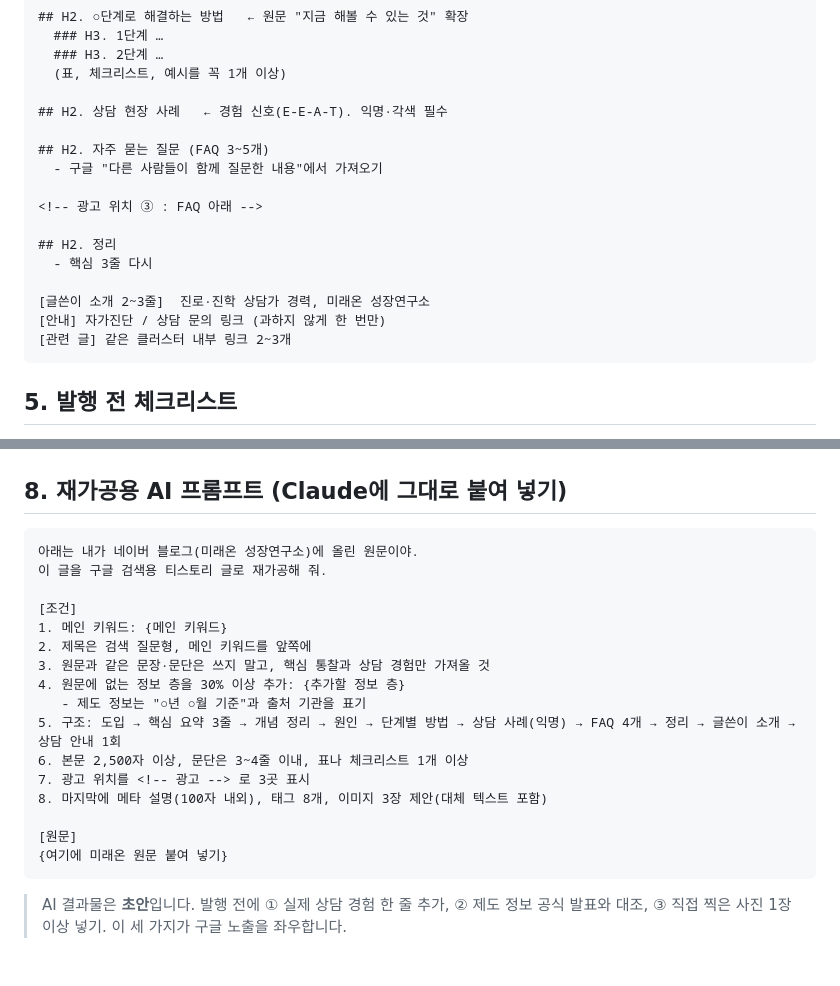
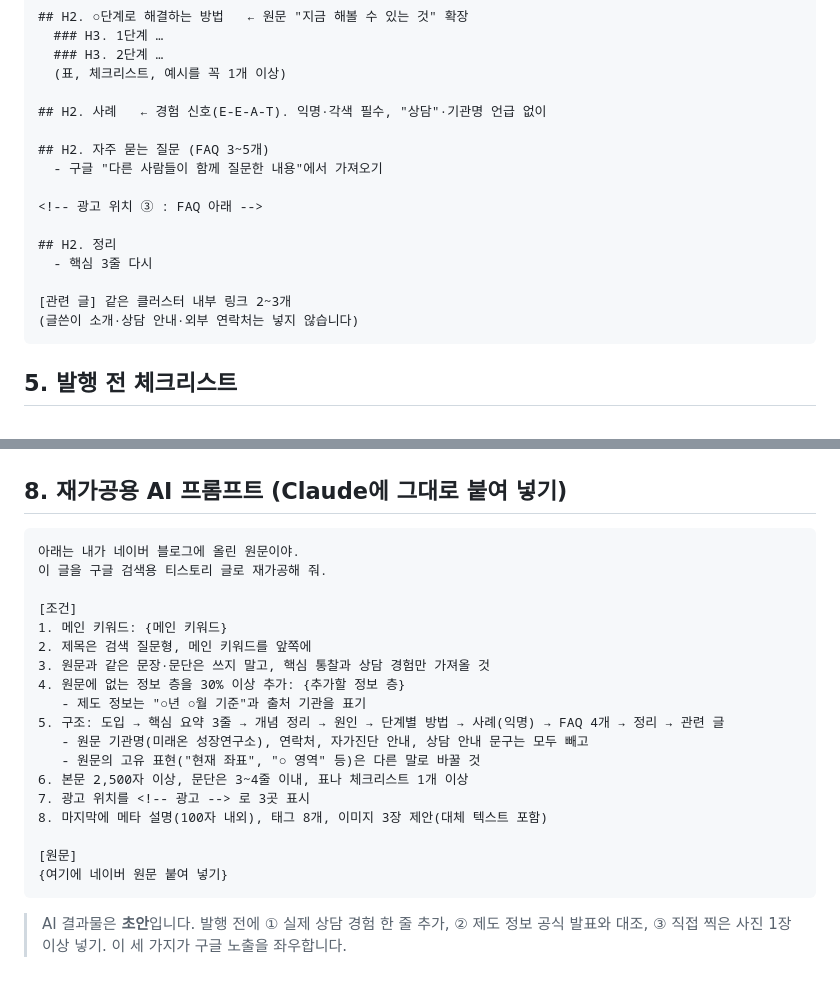
Before and after one commit to curireport/claude-blog-project, a Markdown page: 티스토리/02_미래온글_재가공_템플릿.md, 2 parts joined by grey strips. Drawn GitHub-style.

````diff
--- a/티스토리/02_미래온글_재가공_템플릿.md
+++ b/티스토리/02_미래온글_재가공_템플릿.md
@@ -68,7 +70,7 @@
   ### H3. 2단계 …
   (표, 체크리스트, 예시를 꼭 1개 이상)
 
-## H2. 상담 현장 사례   ← 경험 신호(E-E-A-T). 익명·각색 필수
+## H2. 사례   ← 경험 신호(E-E-A-T). 익명·각색 필수, "상담"·기관명 언급 없이
 
 ## H2. 자주 묻는 질문 (FAQ 3~5개)
   - 구글 "다른 사람들이 함께 질문한 내용"에서 가져오기
@@ -78,9 +80,8 @@
 ## H2. 정리
   - 핵심 3줄 다시
 
-[글쓴이 소개 2~3줄]  진로·진학 상담가 경력, 미래온 성장연구소
-[안내] 자가진단 / 상담 문의 링크 (과하지 않게 한 번만)
 [관련 글] 같은 클러스터 내부 링크 2~3개
+(글쓴이 소개·상담 안내·외부 연락처는 넣지 않습니다)
 ```
 
 ## 5. 발행 전 체크리스트
@@ -140,7 +151,7 @@
 ## 8. 재가공용 AI 프롬프트 (Claude에 그대로 붙여 넣기)
 
 ```
-아래는 내가 네이버 블로그(미래온 성장연구소)에 올린 원문이야.
+아래는 내가 네이버 블로그에 올린 원문이야.
 이 글을 구글 검색용 티스토리 글로 재가공해 줘.
 
 [조건]
@@ -149,13 +160,15 @@
 3. 원문과 같은 문장·문단은 쓰지 말고, 핵심 통찰과 상담 경험만 가져올 것
 4. 원문에 없는 정보 층을 30% 이상 추가: {추가할 정보 층}
    - 제도 정보는 "○년 ○월 기준"과 출처 기관을 표기
-5. 구조: 도입 → 핵심 요약 3줄 → 개념 정리 → 원인 → 단계별 방법 → 상담 사례(익명) → FAQ 4개 → 정리 → 글쓴이 소개 → 상담 안내 1회
+5. 구조: 도입 → 핵심 요약 3줄 → 개념 정리 → 원인 → 단계별 방법 → 사례(익명) → FAQ 4개 → 정리 → 관련 글
+   - 원문 기관명(미래온 성장연구소), 연락처, 자가진단 안내, 상담 안내 문구는 모두 빼고
+   - 원문의 고유 표현("현재 좌표", "○ 영역" 등)은 다른 말로 바꿀 것
 6. 본문 2,500자 이상, 문단은 3~4줄 이내, 표나 체크리스트 1개 이상
 7. 광고 위치를 <!-- 광고 --> 로 3곳 표시
 8. 마지막에 메타 설명(100자 내외), 태그 8개, 이미지 3장 제안(대체 텍스트 포함)
 
 [원문]
-{여기에 미래온 원문 붙여 넣기}
+{여기에 네이버 원문 붙여 넣기}
 ```
 
 > AI 결과물은 **초안**입니다. 발행 전에 ① 실제 상담 경험 한 줄 추가, ② 제도 정보 공식 발표와 대조, ③ 직접 찍은 사진 1장 이상 넣기. 이 세 가지가 구글 노출을 좌우합니다.
````
Also changed, not shown: other parts of 티스토리/02_미래온글_재가공_템플릿.md (+16 -4 lines), 티스토리/01_첫30편_키워드_제목목록.md (+45 -45 lines), 티스토리/03_첫글_고교학점제_과목선택.md (+17 -24 lines).
